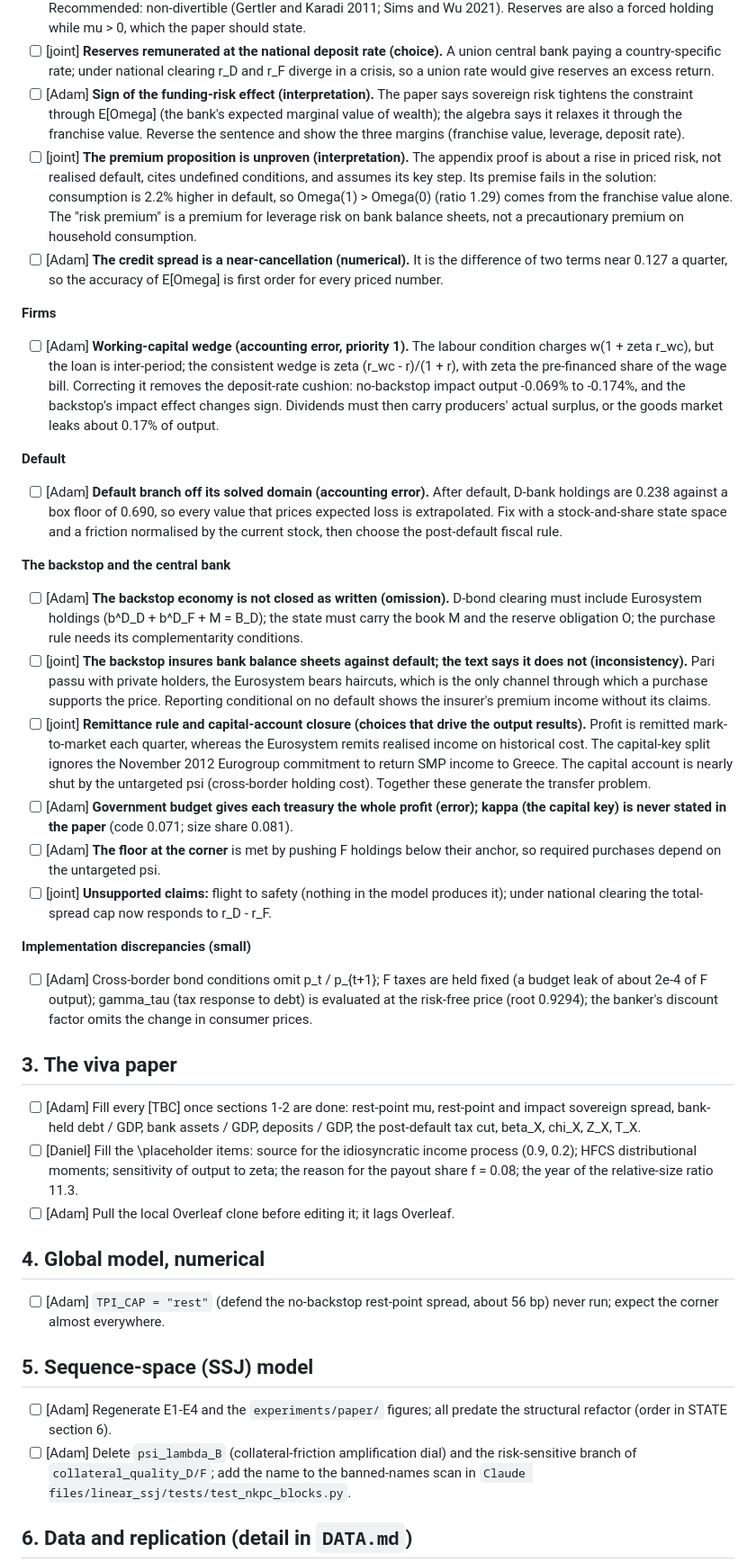
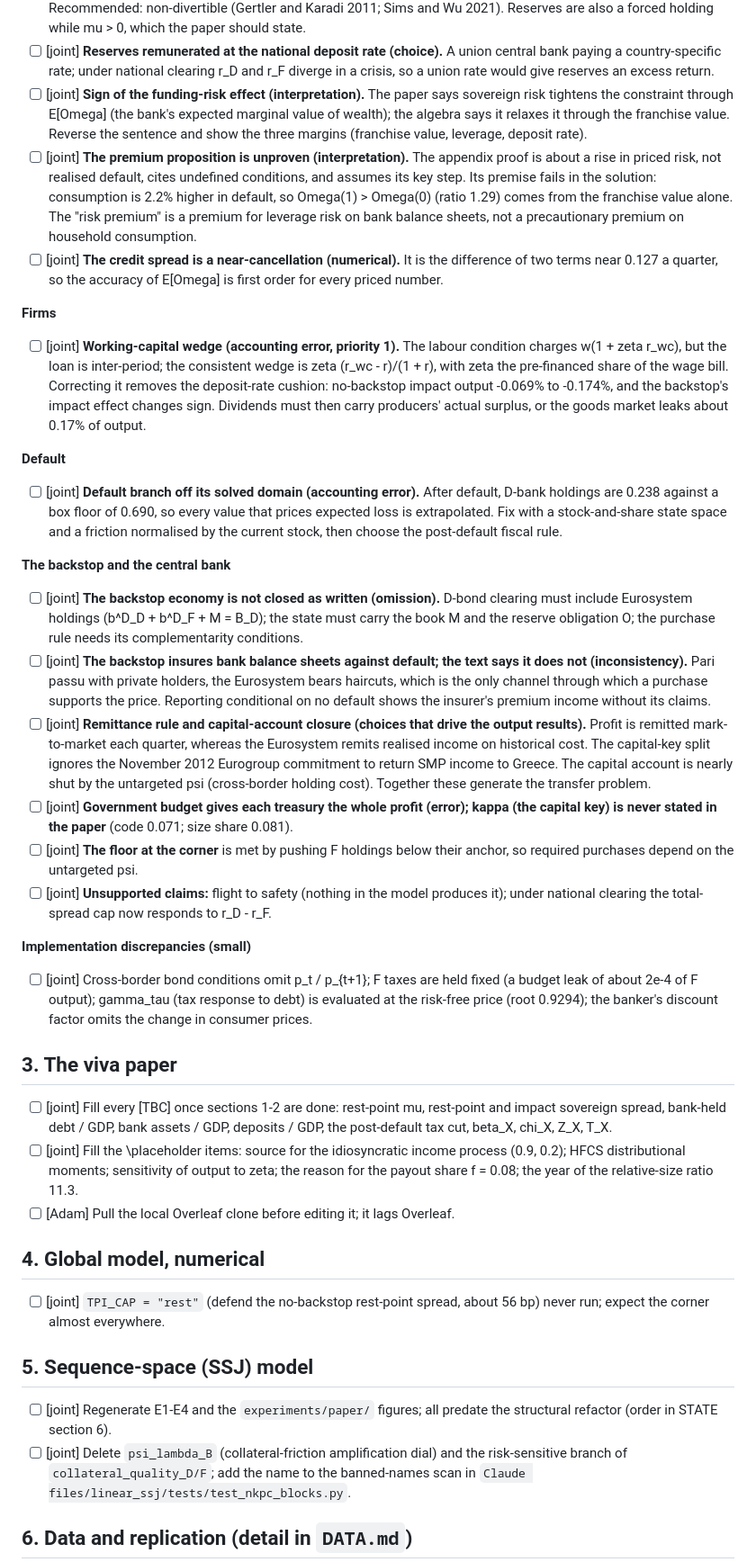
Before and after one commit to Daniel-Jensen/Quantitative_Model, a Markdown page: TODO.md, the part around one of its changes. Shown at 90% size. Rendered like a GitHub page.

```diff
--- a/TODO.md
+++ b/TODO.md
@@ -66,7 +67,7 @@ needs a decision or a justification.
 - [ ] [joint] **Reserves remunerated at the national deposit rate (choice).** A union central bank
       paying a country-specific rate; under national clearing r_D and r_F diverge in a crisis,
       so a union rate would give reserves an excess return.
-- [ ] [Adam] **Sign of the funding-risk effect (interpretation).** The paper says sovereign risk
+- [ ] [joint] **Sign of the funding-risk effect (interpretation).** The paper says sovereign risk
       tightens the constraint through E[Omega] (the bank's expected marginal value of wealth);
       the algebra says it relaxes it through the franchise value. Reverse the sentence and
       show the three margins (franchise value, leverage, deposit rate).
@@ -76,12 +77,12 @@ needs a decision or a justification.
       Omega(1) > Omega(0) (ratio 1.29) comes from the franchise value alone. The "risk premium"
       is a premium for leverage risk on bank balance sheets, not a precautionary premium on
       household consumption.
-- [ ] [Adam] **The credit spread is a near-cancellation (numerical).** It is the difference of two
+- [ ] [joint] **The credit spread is a near-cancellation (numerical).** It is the difference of two
       terms near 0.127 a quarter, so the accuracy of E[Omega] is first order for every priced
       number.
 
 **Firms**
-- [ ] [Adam] **Working-capital wedge (accounting error, priority 1).** The labour condition charges
+- [ ] [joint] **Working-capital wedge (accounting error, priority 1).** The labour condition charges
       w(1 + zeta r_wc), but the loan is inter-period; the consistent wedge is
       zeta (r_wc - r)/(1 + r), with zeta the pre-financed share of the wage bill. Correcting it
       removes the deposit-rate cushion: no-backstop impact output -0.069% to -0.174%, and the
@@ -89,13 +90,13 @@ needs a decision or a justification.
       surplus, or the goods market leaks about 0.17% of output.
 
 **Default**
-- [ ] [Adam] **Default branch off its solved domain (accounting error).** After default, D-bank
+- [ ] [joint] **Default branch off its solved domain (accounting error).** After default, D-bank
       holdings are 0.238 against a box floor of 0.690, so every value that prices expected loss
       is extrapolated. Fix with a stock-and-share state space and a friction normalised by the
       current stock, then choose the post-default fiscal rule.
 
 **The backstop and the central bank**
-- [ ] [Adam] **The backstop economy is not closed as written (omission).** D-bond clearing must
+- [ ] [joint] **The backstop economy is not closed as written (omission).** D-bond clearing must
       include Eurosystem holdings (b^D_D + b^D_F + M = B_D); the state must carry the book M and
       the reserve obligation O; the purchase rule needs its complementarity conditions.
 - [ ] [joint] **The backstop insures bank balance sheets against default; the text says it does not
@@ -107,38 +108,38 @@ needs a decision or a justification.
       income on historical cost. The capital-key split ignores the November 2012 Eurogroup
       commitment to return SMP income to Greece. The capital account is nearly shut by the
       untargeted psi (cross-border holding cost). Together these generate the transfer problem.
-- [ ] [Adam] **Government budget gives each treasury the whole profit (error); kappa (the capital
+- [ ] [joint] **Government budget gives each treasury the whole profit (error); kappa (the capital
       key) is never stated in the paper** (code 0.071; size share 0.081).
-- [ ] [Adam] **The floor at the corner** is met by pushing F holdings below their anchor, so required
+- [ ] [joint] **The floor at the corner** is met by pushing F holdings below their anchor, so required
       purchases depend on the untargeted psi.
 - [ ] [joint] **Unsupported claims:** flight to safety (nothing in the model produces it); under
       national clearing the total-spread cap now responds to r_D - r_F.
 
 **Implementation discrepancies (small)**
-- [ ] [Adam] Cross-border bond conditions omit p_t / p_{t+1}; F taxes are held fixed (a budget leak of
+- [ ] [joint] Cross-border bond conditions omit p_t / p_{t+1}; F taxes are held fixed (a budget leak of
       about 2e-4 of F output); gamma_tau (tax response to debt) is evaluated at the risk-free
       price (root 0.9294); the banker's discount factor omits the change in consumer prices.
 
 ## 3. The viva paper
 
-- [ ] [Adam] Fill every [TBC] once sections 1-2 are done: rest-point mu, rest-point and impact
+- [ ] [joint] Fill every [TBC] once sections 1-2 are done: rest-point mu, rest-point and impact
       sovereign spread, bank-held debt / GDP, bank assets / GDP, deposits / GDP, the
       post-default tax cut, beta_X, chi_X, Z_X, T_X.
-- [ ] [Daniel] Fill the \placeholder items: source for the idiosyncratic income process (0.9, 0.2);
+- [ ] [joint] Fill the \placeholder items: source for the idiosyncratic income process (0.9, 0.2);
       HFCS distributional moments; sensitivity of output to zeta; the reason for the payout
       share f = 0.08; the year of the relative-size ratio 11.3.
 - [ ] [Adam] Pull the local Overleaf clone before editing it; it lags Overleaf.
 
 ## 4. Global model, numerical
 
-- [ ] [Adam] `TPI_CAP = "rest"` (defend the no-backstop rest-point spread, about 56 bp) never run;
+- [ ] [joint] `TPI_CAP = "rest"` (defend the no-backstop rest-point spread, about 56 bp) never run;
       expect the corner almost everywhere.
 
 ## 5. Sequence-space (SSJ) model
 
-- [ ] [Adam] Regenerate E1-E4 and the `experiments/paper/` figures; all predate the structural
+- [ ] [joint] Regenerate E1-E4 and the `experiments/paper/` figures; all predate the structural
       refactor (order in STATE section 6).
-- [ ] [Adam] Delete `psi_lambda_B` (collateral-friction amplification dial) and the risk-sensitive
+- [ ] [joint] Delete `psi_lambda_B` (collateral-friction amplification dial) and the risk-sensitive
       branch of `collateral_quality_D/F`; add the name to the banned-names scan in
       `Claude files/linear_ssj/tests/test_nkpc_blocks.py`.
 
```
Also changed, not shown: other parts of TODO.md (+12 -11 lines), CLAUDE.md (+3 -2 lines), Claude files/docs/PROGRESS.md (+6 -4 lines).
